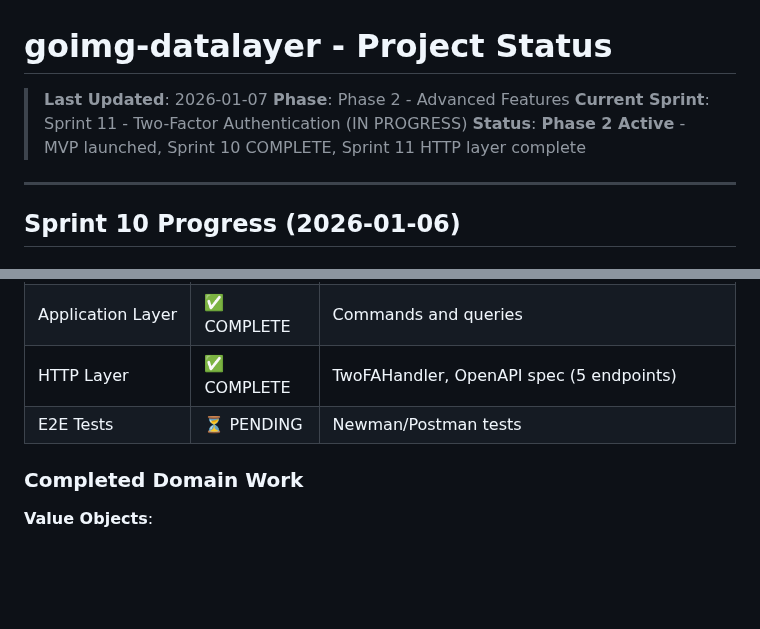
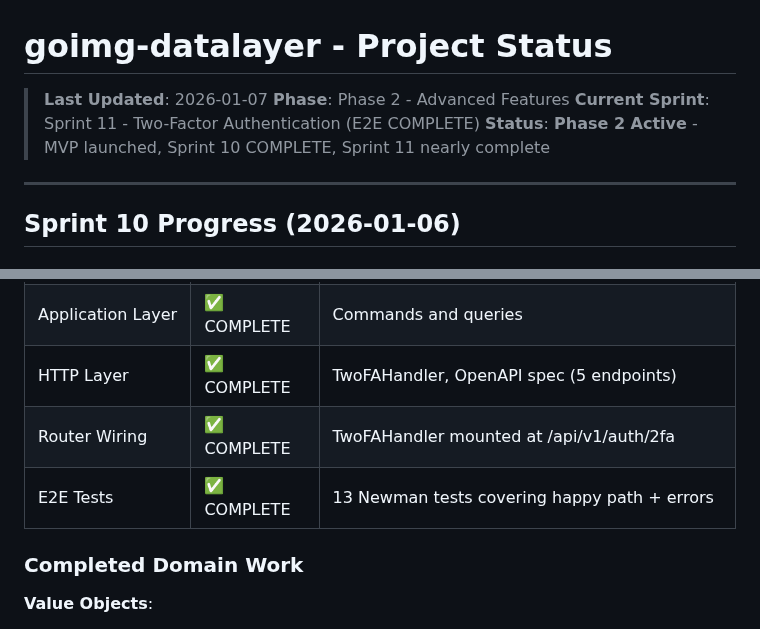
Before and after one commit to yegamble/goimg-datalayer, a Markdown page: claude/NEXT_STEPS.md, 2 parts joined by grey strips. GitHub-like rendering; blank space fills up the shorter version.

Commit message:
docs: Update Sprint 11 progress - E2E tests complete
- Mark E2E tests as COMPLETE with 13 Newman test cases
- Add router wiring as completed task
- Update sprint status to show near completion

```diff
--- a/claude/NEXT_STEPS.md
+++ b/claude/NEXT_STEPS.md
@@ -2,8 +2,8 @@
 
 > **Last Updated**: 2026-01-07
 > **Phase**: Phase 2 - Advanced Features
-> **Current Sprint**: Sprint 11 - Two-Factor Authentication (IN PROGRESS)
-> **Status**: **Phase 2 Active** - MVP launched, Sprint 10 COMPLETE, Sprint 11 HTTP layer complete
+> **Current Sprint**: Sprint 11 - Two-Factor Authentication (E2E COMPLETE)
+> **Status**: **Phase 2 Active** - MVP launched, Sprint 10 COMPLETE, Sprint 11 nearly complete
 
 ---
 
@@ -192,7 +192,8 @@ Features deferred to Phase 2:
 | Infrastructure Layer | ✅ COMPLETE | SecretEncryptor, TOTPService, repositories |
 | Application Layer | ✅ COMPLETE | Commands and queries |
 | HTTP Layer | ✅ COMPLETE | TwoFAHandler, OpenAPI spec (5 endpoints) |
-| E2E Tests | ⏳ PENDING | Newman/Postman tests |
+| Router Wiring | ✅ COMPLETE | TwoFAHandler mounted at /api/v1/auth/2fa |
+| E2E Tests | ✅ COMPLETE | 13 Newman tests covering happy path + errors |
 
 ### Completed Domain Work
 
```
